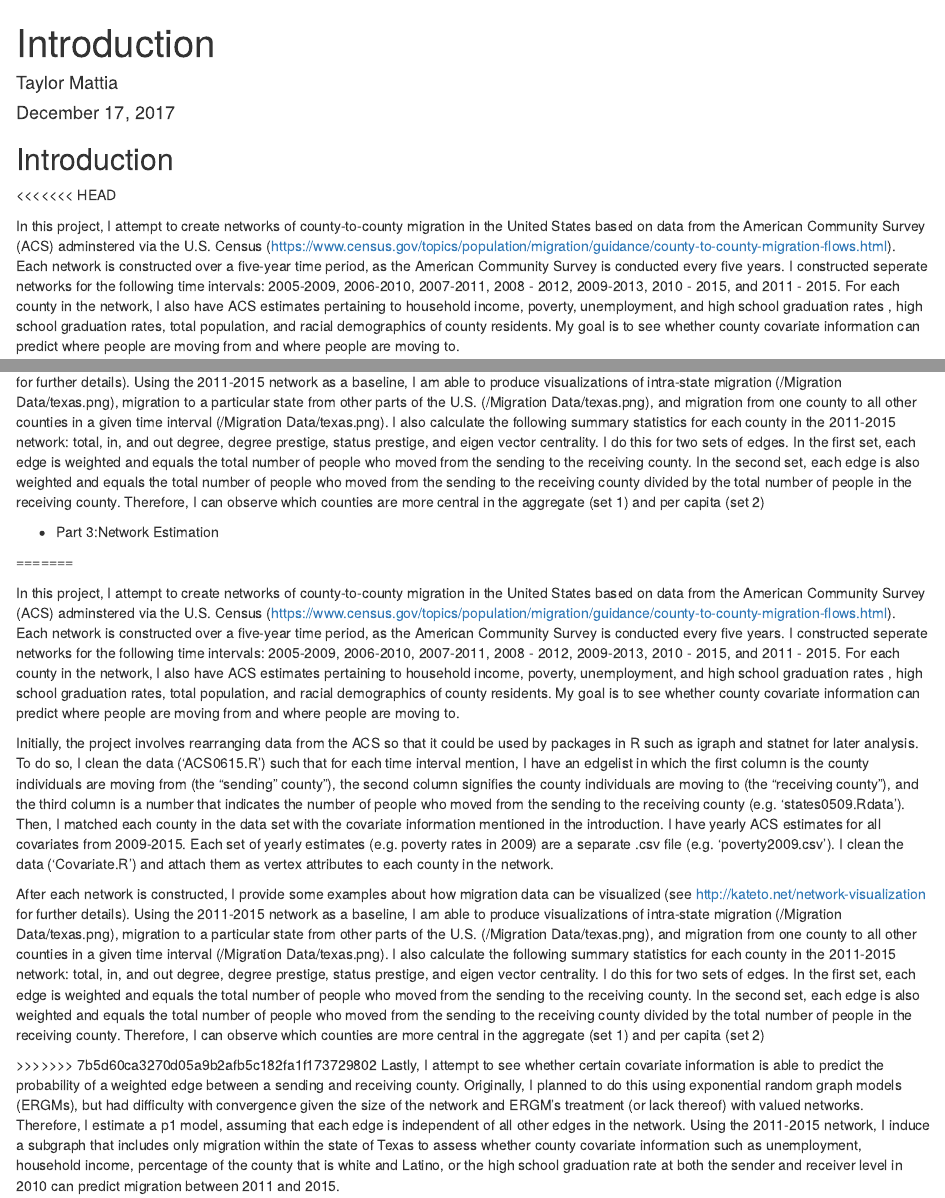
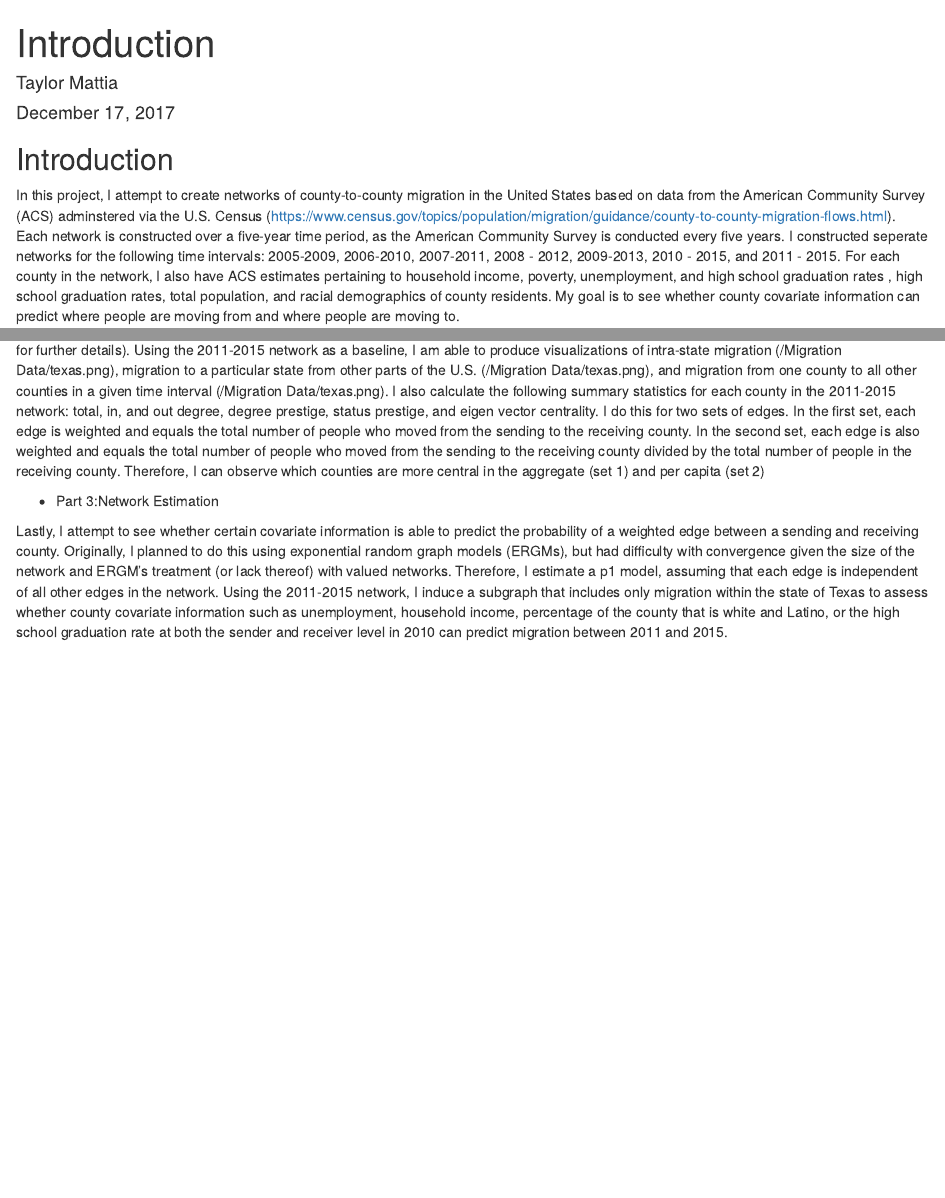
Before and after one commit to apstanet2017/apstanet17-tmattia93, an R Markdown document (Readme.Rmd): the page in a window 1100 px wide, from its top, and a second part further down, joined at a grey line. Rendered offline with R 4.5, knitr and Pandoc, with nearby package versions.

Commit message:
read me update

```diff
--- a/Readme.Rmd
+++ b/Readme.Rmd
@@ -6,7 +6,7 @@ output: html_document
 ---
 
 ## Introduction
-<<<<<<< HEAD
+
 
 In this project, I attempt to create networks of county-to-county migration in the United States based on data from the American Community Survey (ACS) adminstered via the U.S. Census (<https://www.census.gov/topics/population/migration/guidance/county-to-county-migration-flows.html>).  Each network is constructed over a five-year time period, as the American Community Survey is conducted every five years. I constructed seperate networks for the following time intervals: 2005-2009, 2006-2010, 2007-2011, 2008 - 2012, 2009-2013, 2010 - 2015, and 2011 - 2015. For each county in the network, I also have ACS estimates pertaining to household income, poverty, unemployment, and high school graduation rates , high school graduation rates, total population, and racial demographics of county residents. My goal is to see whether county covariate information can predict where people are moving from and where people are moving to.
 
@@ -21,19 +21,4 @@ After each network is constructed, I provide some examples about how migration d
 
 * Part 3:Network Estimation
 
-=======
-
-In this project, I attempt to create networks of county-to-county migration in the United States based on data from the American Community Survey (ACS) adminstered via the U.S. Census (<https://www.census.gov/topics/population/migration/guidance/county-to-county-migration-flows.html>).  Each network is constructed over a five-year time period, as the American Community Survey is conducted every five years. I constructed seperate networks for the following time intervals: 2005-2009, 2006-2010, 2007-2011, 2008 - 2012, 2009-2013, 2010 - 2015, and 2011 - 2015. For each county in the network, I also have ACS estimates pertaining to household income, poverty, unemployment, and high school graduation rates , high school graduation rates, total population, and racial demographics of county residents. My goal is to see whether county covariate information can predict where people are moving from and where people are moving to.
-
-\hline
-\textbf{(Part 1: Network Construction and Data Cleaning)}
-Initially, the project involves rearranging data from the ACS so that it could be used by packages in R such as igraph and statnet for later analysis. To do so, I clean the data ('ACS0615.R') such that for each time interval mention, I have an edgelist in which the first column is the county individuals are moving from (the "sending" county"), the second column signifies the county individuals are moving to (the "receiving county"), and the third column is a number that indicates the number of people who moved from the sending to the receiving county (e.g. 'states0509.Rdata'). Then, I matched each county in the data set with the covariate information mentioned in the introduction. I have yearly ACS estimates for all covariates from 2009-2015. Each set of yearly estimates (e.g. poverty rates in 2009) are a separate .csv file (e.g. 'poverty2009.csv'). I clean the data ('Covariate.R') and attach them as vertex attributes to each county in the network.
-
-\hline
-\textbf{(Part 2: Network Visualization and Summary Statistics)}
-After each network is constructed, I provide some examples about how migration data can be visualized (see    http://kateto.net/network-visualization for further details). Using the 2011-2015 network as a baseline, I am able to produce visualizations of intra-state migration (/Migration Data/texas.png), migration to a particular state from other parts of the U.S. (/Migration Data/texas.png), and migration from one county to all other counties in a given time interval (/Migration Data/texas.png). I also calculate the following summary statistics for each county in the 2011-2015 network: total, in, and out degree, degree prestige, status prestige, and eigen vector centrality. I do this for two sets of edges. In the first set, each edge is weighted and equals the total number of people who moved from the sending to the receiving county. In the second set, each edge is also weighted and equals the total number of people who moved from the sending to the receiving county divided by the total number of people in the receiving county. Therefore, I can observe which counties are more central in the aggregate (set 1) and per capita (set 2)
-
-\hline
-\textbf{(Part 3:Network Estimation)}
->>>>>>> 7b5d60ca3270d05a9b2afb5c182fa1f173729802
 Lastly, I attempt to see whether certain covariate information is able to predict the probability of a weighted edge between a sending and receiving county. Originally, I planned to do this using exponential random graph models (ERGMs), but had difficulty with convergence given the size of the network and ERGM's treatment (or lack thereof) with valued networks. Therefore, I estimate a p1 model, assuming that each edge is independent of all other edges in the network. Using the 2011-2015 network, I induce a subgraph that includes only migration within the state of Texas to assess whether county covariate information such as unemployment, household income, percentage of the county that is white and Latino, or the high school graduation rate at both the sender and receiver level in 2010 can predict migration between 2011 and 2015.
```
